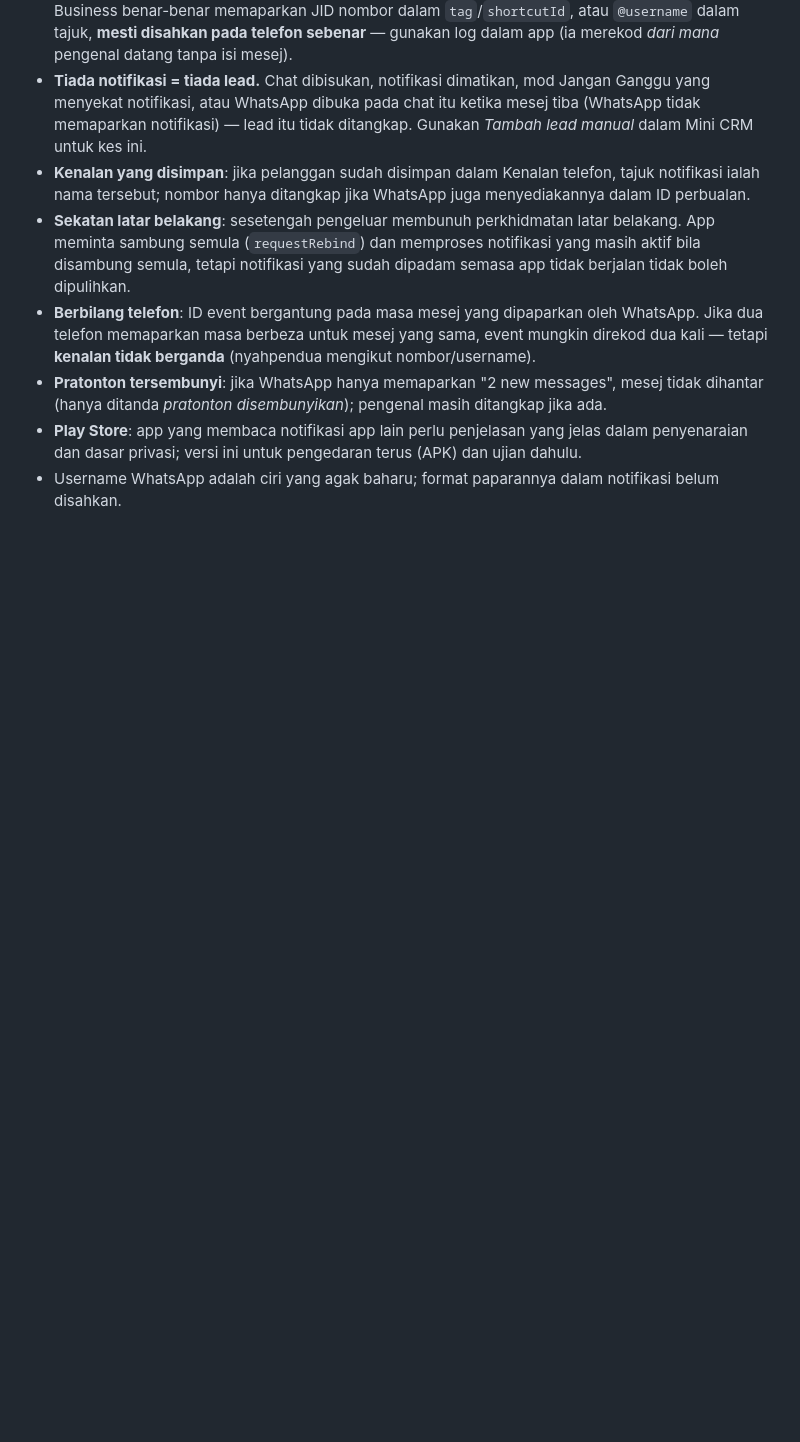
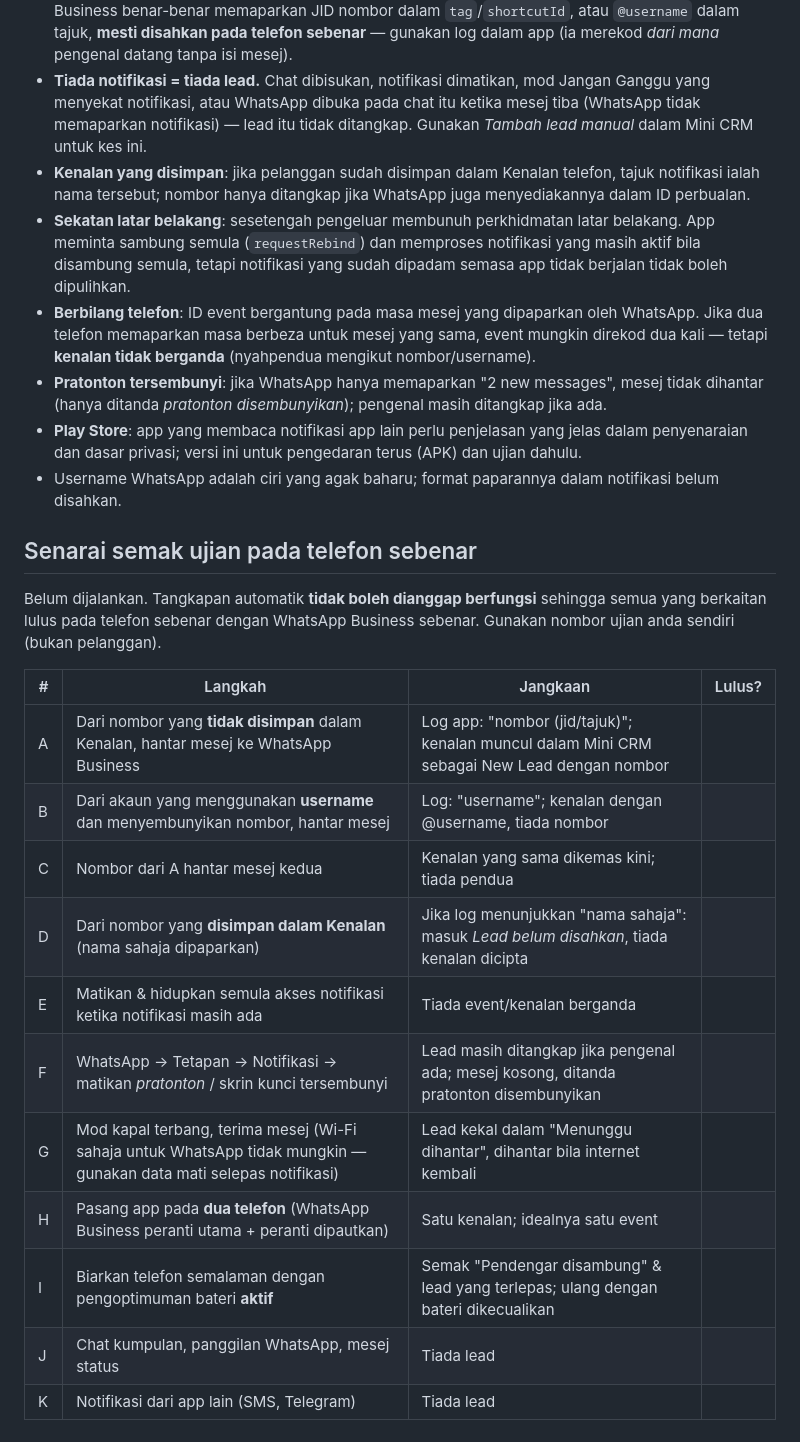
Before and after one commit to Dynopos/Autocontact, a Markdown page: android/README.md, the part around the change. GitHub-like rendering; blank space fills up the shorter version.

Commit message:
Senarai semak ujian telefon sebenar untuk app Android
Co-Authored-By: Claude Opus 5.5 <noreply@anthropic.com>
Claude-Session: https://claude.ai/code/session_01BAK4LoDBFxvuhQ7zzYmiwc

```diff
--- a/android/README.md
+++ b/android/README.md
@@ -93,3 +93,22 @@ setiap push ke `android/`. APK dimuat naik sebagai artifak **dyno-auto-contact-d
 - **Play Store**: app yang membaca notifikasi app lain perlu penjelasan yang jelas dalam penyenaraian dan dasar
   privasi; versi ini untuk pengedaran terus (APK) dan ujian dahulu.
 - Username WhatsApp adalah ciri yang agak baharu; format paparannya dalam notifikasi belum disahkan.
+
+## Senarai semak ujian pada telefon sebenar
+
+Belum dijalankan. Tangkapan automatik **tidak boleh dianggap berfungsi** sehingga semua yang berkaitan lulus pada
+telefon sebenar dengan WhatsApp Business sebenar. Gunakan nombor ujian anda sendiri (bukan pelanggan).
+
+| # | Langkah | Jangkaan | Lulus? |
+|---|---|---|---|
+| A | Dari nombor yang **tidak disimpan** dalam Kenalan, hantar mesej ke WhatsApp Business | Log app: "nombor (jid/tajuk)"; kenalan muncul dalam Mini CRM sebagai New Lead dengan nombor | |
+| B | Dari akaun yang menggunakan **username** dan menyembunyikan nombor, hantar mesej | Log: "username"; kenalan dengan @username, tiada nombor | |
+| C | Nombor dari A hantar mesej kedua | Kenalan yang sama dikemas kini; tiada pendua | |
+| D | Dari nombor yang **disimpan dalam Kenalan** (nama sahaja dipaparkan) | Jika log menunjukkan "nama sahaja": masuk *Lead belum disahkan*, tiada kenalan dicipta | |
+| E | Matikan & hidupkan semula akses notifikasi ketika notifikasi masih ada | Tiada event/kenalan berganda | |
+| F | WhatsApp → Tetapan → Notifikasi → matikan *pratonton* / skrin kunci tersembunyi | Lead masih ditangkap jika pengenal ada; mesej kosong, ditanda pratonton disembunyikan | |
+| G | Mod kapal terbang, terima mesej (Wi-Fi sahaja untuk WhatsApp tidak mungkin — gunakan data mati selepas notifikasi) | Lead kekal dalam "Menunggu dihantar", dihantar bila internet kembali | |
+| H | Pasang app pada **dua telefon** (WhatsApp Business peranti utama + peranti dipautkan) | Satu kenalan; idealnya satu event | |
+| I | Biarkan telefon semalaman dengan pengoptimuman bateri **aktif** | Semak "Pendengar disambung" & lead yang terlepas; ulang dengan bateri dikecualikan | |
+| J | Chat kumpulan, panggilan WhatsApp, mesej status | Tiada lead | |
+| K | Notifikasi dari app lain (SMS, Telegram) | Tiada lead | |
```
